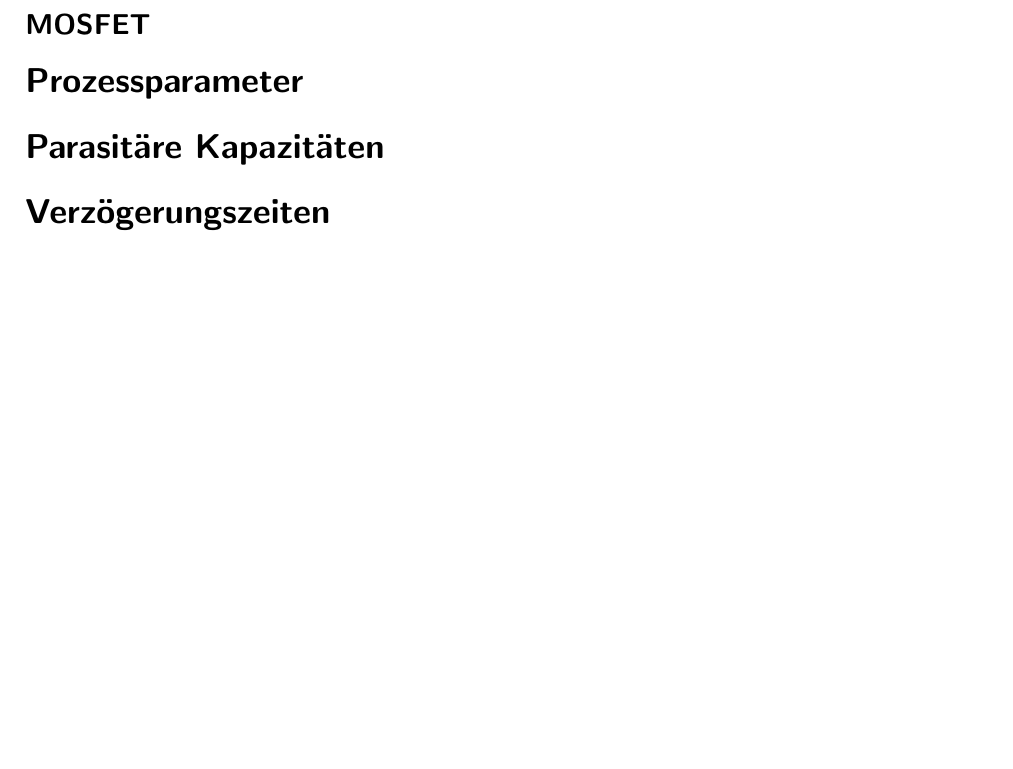
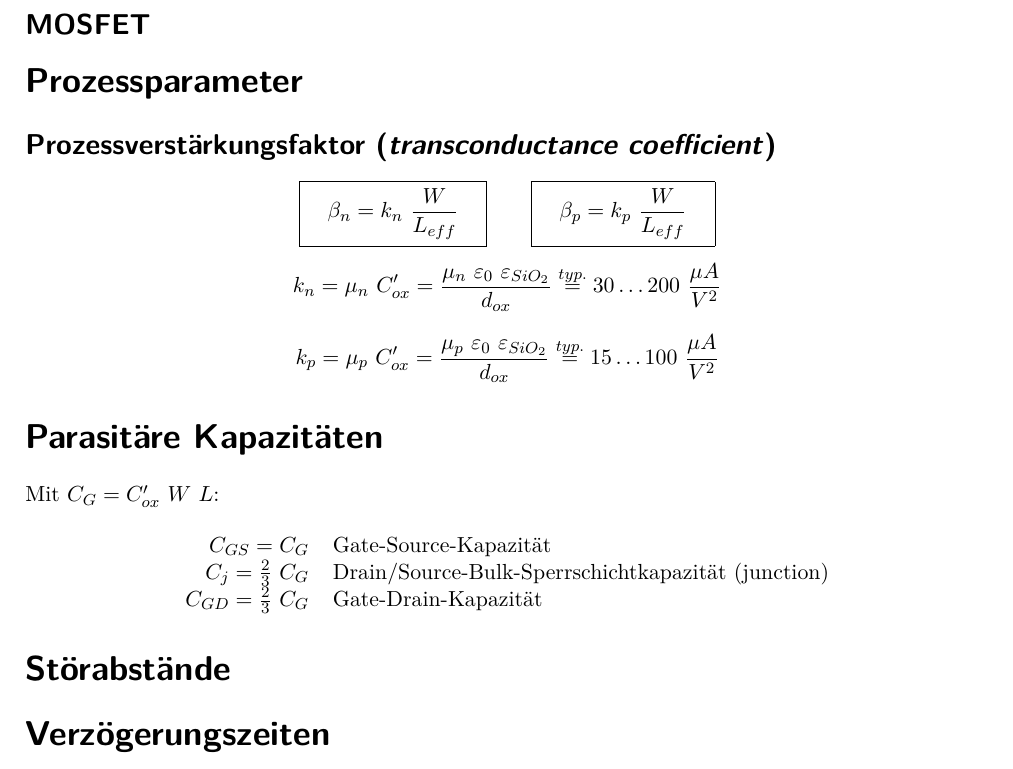
Before and after one commit to eui-spielplatz/gis-zusammenfassung, a LaTeX document (main.tex): part of page 1 of 3, cut so that both start at the same text, the shorter picture padded with empty space. Compiled offline with pdfLaTeX.

Commit message:
Add transconductance coefficient, parasitic capacitance

```diff
--- a/main.tex
+++ b/main.tex
@@ -1,5 +1,7 @@
 \documentclass[a4paper,11pt]{article}
 \usepackage[utf8]{inputenc}
+\usepackage[T1]{fontenc}
+\usepackage{lmodern}
 \usepackage{subcaption}
 \usepackage[siunitx]{circuitikz}
 \usepackage{longtable}
@@ -20,7 +22,31 @@
 \subsection*{Diode}
 \subsection*{MOSFET}
 \section*{Prozessparameter}
+\subsection*{Prozessverstärkungsfaktor (\textit{transconductance coefficient})}
+\[
+	\boxed { \quad \beta_n = k_n ~ \frac{W}{L_{eff}} \quad } \qquad \boxed { \quad \beta_p = k_p ~ \frac{W}{L_{eff}} \quad }
+\]
+
+\[
+	k_n = \mu_n ~ C_{ox}' = \frac{\mu_n ~ \varepsilon_0 ~ \varepsilon_{SiO_2}}{d_{ox}} \stackrel{typ.}{=} 30 \ldots 200 ~ \frac{\mu A}{V^2}
+\]
+
+\[
+	k_p = \mu_p ~ C_{ox}' = \frac{\mu_p ~ \varepsilon_0 ~ \varepsilon_{SiO_2}}{d_{ox}} \stackrel{typ.}{=} 15 \ldots 100 ~ \frac{\mu A}{V^2}
+\]
+
 \section*{Parasitäre Kapazitäten}
+Mit $C_G = C_{ox}' ~ W ~ L$:
+
+\begin{center}
+\begin{tabular}{r l}
+	$C_{GS} = C_G$ & Gate-Source-Kapazität \\
+	$C_j = \frac{2}{3} ~ C_G$ & Drain/Source-Bulk-Sperrschichtkapazität (junction) \\
+	$C_{GD} = \frac{2}{3} ~ C_G$ & Gate-Drain-Kapazität
+\end{tabular}
+\end{center}
+
+\section*{Störabstände}
 \section*{Verzögerungszeiten}
 \subsection*{Laden / Entladen einer Kapazität}
 \[
```
